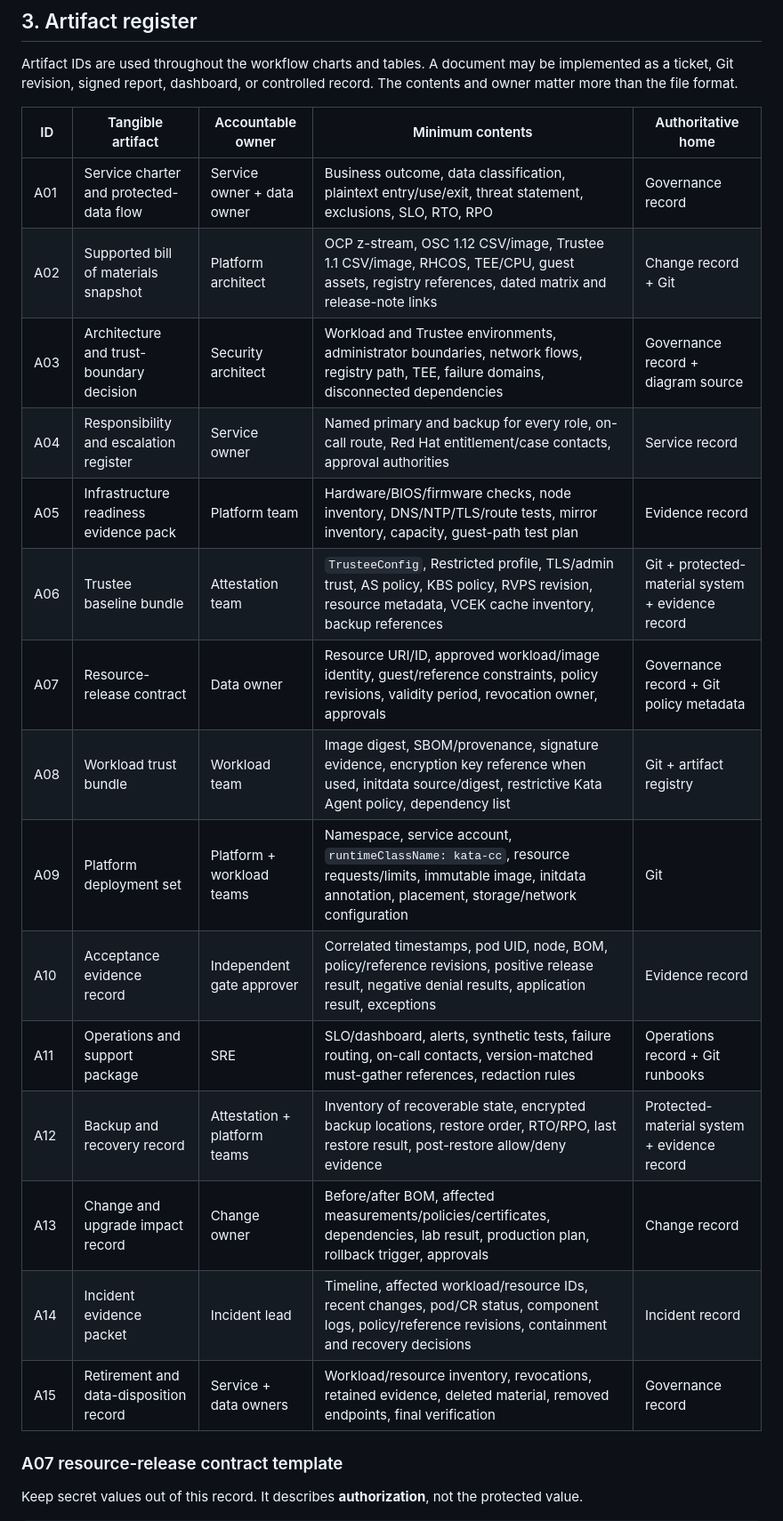
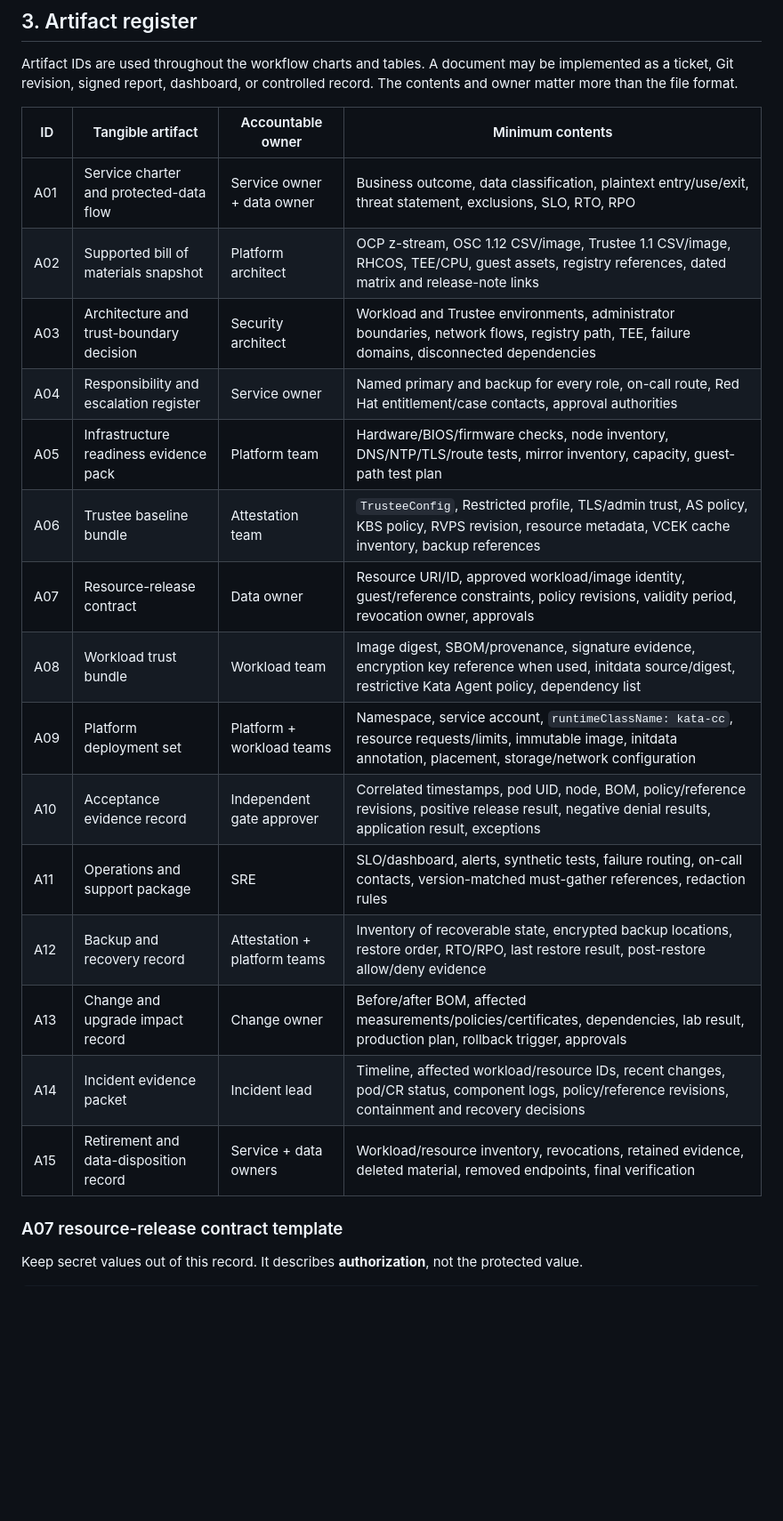
Before and after one commit to shpwrck/openshift-confidential-containers, a Markdown page: docs/getting-started-and-operations.md, the part around one of its changes. Shown at 89% size. Rendered like a GitHub page; blank space fills up the shorter version.

Commit message:
docs: remove systems of record guidance
Co-Authored-By: Codex (gpt-5.6-sol/xhigh) <noreply@openai.com>

```diff
--- a/docs/getting-started-and-operations.md
+++ b/docs/getting-started-and-operations.md
@@ -92,23 +81,23 @@ Artifact IDs are used throughout the workflow charts and tables. A document may
 ticket, Git revision, signed report, dashboard, or controlled record. The contents and owner matter
 more than the file format.
 
-| ID | Tangible artifact | Accountable owner | Minimum contents | Authoritative home |
-|---|---|---|---|---|
-| A01 | Service charter and protected-data flow | Service owner + data owner | Business outcome, data classification, plaintext entry/use/exit, threat statement, exclusions, SLO, RTO, RPO | Governance record |
-| A02 | Supported bill of materials snapshot | Platform architect | OCP z-stream, OSC 1.12 CSV/image, Trustee 1.1 CSV/image, RHCOS, TEE/CPU, guest assets, registry references, dated matrix and release-note links | Change record + Git |
-| A03 | Architecture and trust-boundary decision | Security architect | Workload and Trustee environments, administrator boundaries, network flows, registry path, TEE, failure domains, disconnected dependencies | Governance record + diagram source |
-| A04 | Responsibility and escalation register | Service owner | Named primary and backup for every role, on-call route, Red Hat entitlement/case contacts, approval authorities | Service record |
-| A05 | Infrastructure readiness evidence pack | Platform team | Hardware/BIOS/firmware checks, node inventory, DNS/NTP/TLS/route tests, mirror inventory, capacity, guest-path test plan | Evidence record |
-| A06 | Trustee baseline bundle | Attestation team | `TrusteeConfig`, Restricted profile, TLS/admin trust, AS policy, KBS policy, RVPS revision, resource metadata, VCEK cache inventory, backup references | Git + protected-material system + evidence record |
-| A07 | Resource-release contract | Data owner | Resource URI/ID, approved workload/image identity, guest/reference constraints, policy revisions, validity period, revocation owner, approvals | Governance record + Git policy metadata |
-| A08 | Workload trust bundle | Workload team | Image digest, SBOM/provenance, signature evidence, encryption key reference when used, initdata source/digest, restrictive Kata Agent policy, dependency list | Git + artifact registry |
-| A09 | Platform deployment set | Platform + workload teams | Namespace, service account, `runtimeClassName: kata-cc`, resource requests/limits, immutable image, initdata annotation, placement, storage/network configuration | Git |
-| A10 | Acceptance evidence record | Independent gate approver | Correlated timestamps, pod UID, node, BOM, policy/reference revisions, positive release result, negative denial results, application result, exceptions | Evidence record |
-| A11 | Operations and support package | SRE | SLO/dashboard, alerts, synthetic tests, failure routing, on-call contacts, version-matched must-gather references, redaction rules | Operations record + Git runbooks |
-| A12 | Backup and recovery record | Attestation + platform teams | Inventory of recoverable state, encrypted backup locations, restore order, RTO/RPO, last restore result, post-restore allow/deny evidence | Protected-material system + evidence record |
-| A13 | Change and upgrade impact record | Change owner | Before/after BOM, affected measurements/policies/certificates, dependencies, lab result, production plan, rollback trigger, approvals | Change record |
-| A14 | Incident evidence packet | Incident lead | Timeline, affected workload/resource IDs, recent changes, pod/CR status, component logs, policy/reference revisions, containment and recovery decisions | Incident record |
-| A15 | Retirement and data-disposition record | Service + data owners | Workload/resource inventory, revocations, retained evidence, deleted material, removed endpoints, final verification | Governance record |
+| ID | Tangible artifact | Accountable owner | Minimum contents |
+|---|---|---|---|
+| A01 | Service charter and protected-data flow | Service owner + data owner | Business outcome, data classification, plaintext entry/use/exit, threat statement, exclusions, SLO, RTO, RPO |
+| A02 | Supported bill of materials snapshot | Platform architect | OCP z-stream, OSC 1.12 CSV/image, Trustee 1.1 CSV/image, RHCOS, TEE/CPU, guest assets, registry references, dated matrix and release-note links |
+| A03 | Architecture and trust-boundary decision | Security architect | Workload and Trustee environments, administrator boundaries, network flows, registry path, TEE, failure domains, disconnected dependencies |
+| A04 | Responsibility and escalation register | Service owner | Named primary and backup for every role, on-call route, Red Hat entitlement/case contacts, approval authorities |
+| A05 | Infrastructure readiness evidence pack | Platform team | Hardware/BIOS/firmware checks, node inventory, DNS/NTP/TLS/route tests, mirror inventory, capacity, guest-path test plan |
+| A06 | Trustee baseline bundle | Attestation team | `TrusteeConfig`, Restricted profile, TLS/admin trust, AS policy, KBS policy, RVPS revision, resource metadata, VCEK cache inventory, backup references |
+| A07 | Resource-release contract | Data owner | Resource URI/ID, approved workload/image identity, guest/reference constraints, policy revisions, validity period, revocation owner, approvals |
+| A08 | Workload trust bundle | Workload team | Image digest, SBOM/provenance, signature evidence, encryption key reference when used, initdata source/digest, restrictive Kata Agent policy, dependency list |
+| A09 | Platform deployment set | Platform + workload teams | Namespace, service account, `runtimeClassName: kata-cc`, resource requests/limits, immutable image, initdata annotation, placement, storage/network configuration |
+| A10 | Acceptance evidence record | Independent gate approver | Correlated timestamps, pod UID, node, BOM, policy/reference revisions, positive release result, negative denial results, application result, exceptions |
+| A11 | Operations and support package | SRE | SLO/dashboard, alerts, synthetic tests, failure routing, on-call contacts, version-matched must-gather references, redaction rules |
+| A12 | Backup and recovery record | Attestation + platform teams | Inventory of recoverable state, encrypted backup locations, restore order, RTO/RPO, last restore result, post-restore allow/deny evidence |
+| A13 | Change and upgrade impact record | Change owner | Before/after BOM, affected measurements/policies/certificates, dependencies, lab result, production plan, rollback trigger, approvals |
+| A14 | Incident evidence packet | Incident lead | Timeline, affected workload/resource IDs, recent changes, pod/CR status, component logs, policy/reference revisions, containment and recovery decisions |
+| A15 | Retirement and data-disposition record | Service + data owners | Workload/resource inventory, revocations, retained evidence, deleted material, removed endpoints, final verification |
 
 ### A07 resource-release contract template
 
```
Also changed, not shown: other parts of docs/getting-started-and-operations.md (+6 -18 lines).
